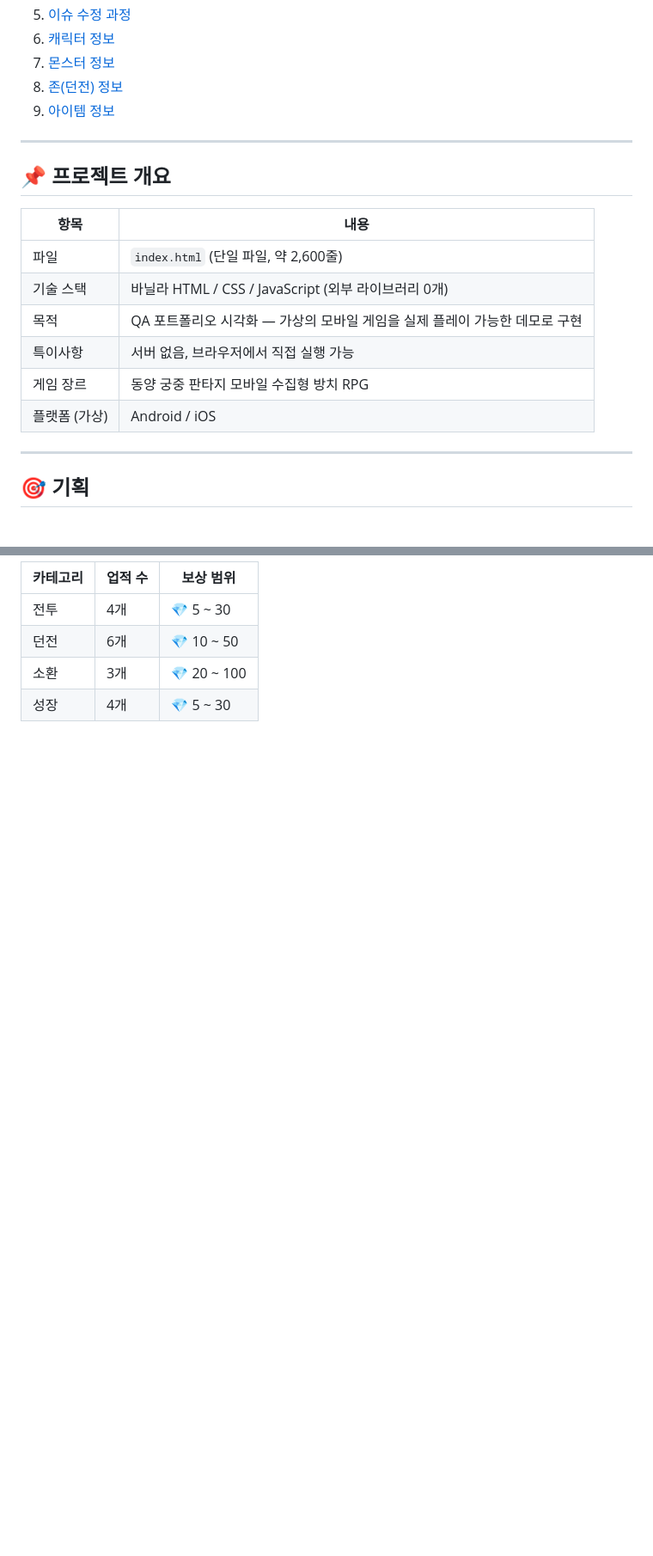
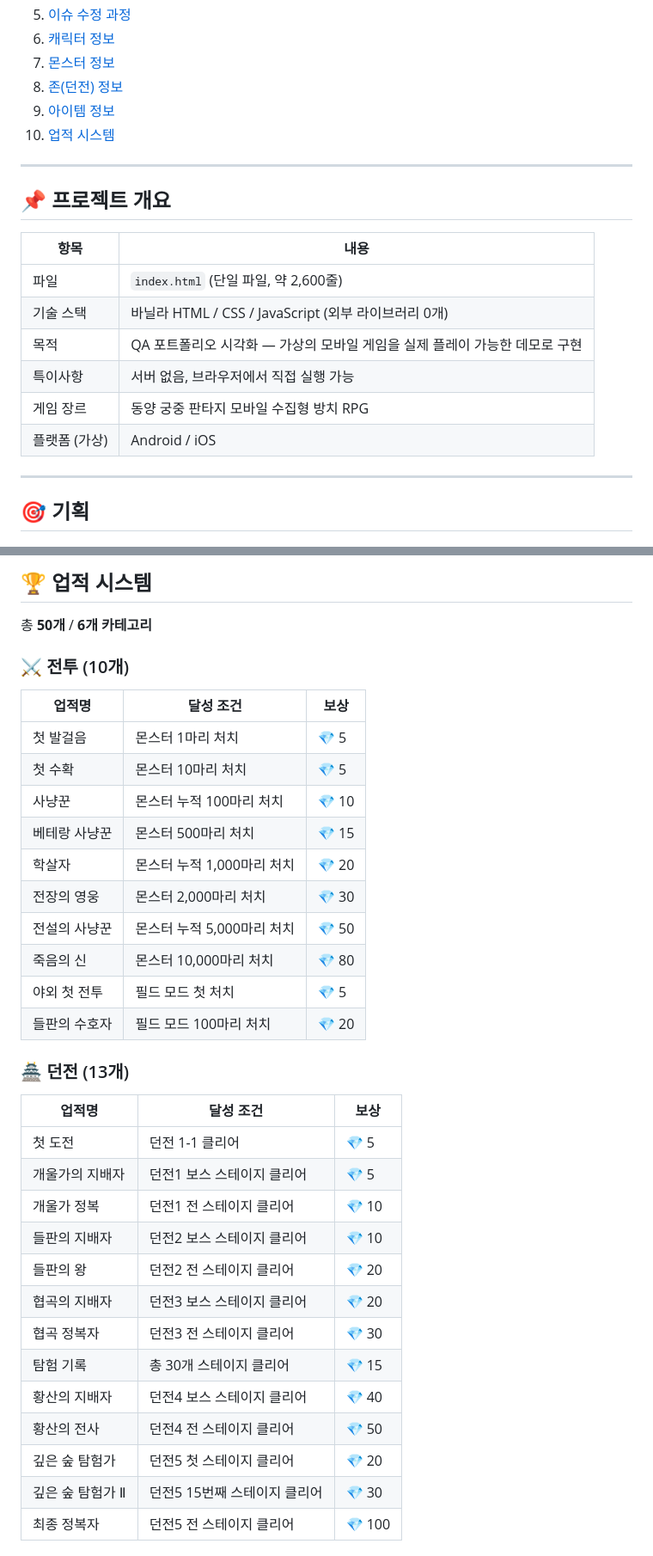
Before and after one commit to jaehyun4400/bps-demo, a Markdown page: README.md, 2 parts joined by grey strips. Shown at 86% size. Rendered like a GitHub page; blank space fills up the shorter version.

```diff
--- a/README.md
+++ b/README.md
@@ -19,19 +19,20 @@
 7. [몬스터 정보](#-몬스터-정보)
 8. [존(던전) 정보](#-존던전-정보)
 9. [아이템 정보](#-아이템-정보)
+10. [업적 시스템](#-업적-시스템)
 
 ---
 
 ## 📌 프로젝트 개요
 
-| 항목           | 내용                                                                            |
-| -------------- | ------------------------------------------------------------------------------- |
-| 파일           | `index.html` (단일 파일, 약 2,600줄)                                            |
-| 기술 스택      | 바닐라 HTML / CSS / JavaScript (외부 라이브러리 0개)                            |
-| 목적           | QA 포트폴리오 시각화 — 가상의 모바일 게임을 실제 플레이 가능한 데모로 구현      |
-| 특이사항       | 서버 없음, 브라우저에서 직접 실행 가능                                          |
-| 게임 장르      | 동양 궁중 판타지 모바일 수집형 방치 RPG                                         |
-| 플랫폼 (가상)  | Android / iOS                                                                   |
+| 항목          | 내용                                                                       |
+| ------------- | -------------------------------------------------------------------------- |
+| 파일          | `index.html` (단일 파일, 약 2,600줄)                                       |
+| 기술 스택     | 바닐라 HTML / CSS / JavaScript (외부 라이브러리 0개)                       |
+| 목적          | QA 포트폴리오 시각화 — 가상의 모바일 게임을 실제 플레이 가능한 데모로 구현 |
+| 특이사항      | 서버 없음, 브라우저에서 직접 실행 가능                                     |
+| 게임 장르     | 동양 궁중 판타지 모바일 수집형 방치 RPG                                    |
+| 플랫폼 (가상) | Android / iOS                                                              |
 
 ---
 
@@ -462,7 +475,38 @@ QA 포트폴리오에 등재할 가상의 모바일 게임 **"Blades of Plumflow
 
-| 카테고리 | 업적 수 | 보상 범위    |
-| -------- | ------- | ------------ |
-| 전투     | 4개     | 💎 5 ~ 30    |
-| 던전     | 6개     | 💎 10 ~ 50   |
-| 소환     | 3개     | 💎 20 ~ 100  |
-| 성장     | 4개     | 💎 5 ~ 30    |
+## 🏆 업적 시스템
+
+총 **50개** / **6개 카테고리**
+
+### ⚔️ 전투 (10개)
+
+| 업적명        | 달성 조건                  | 보상  |
+| ------------- | -------------------------- | ----- |
+| 첫 발걸음     | 몬스터 1마리 처치          | 💎 5  |
+| 첫 수확       | 몬스터 10마리 처치         | 💎 5  |
+| 사냥꾼        | 몬스터 누적 100마리 처치   | 💎 10 |
+| 베테랑 사냥꾼 | 몬스터 500마리 처치        | 💎 15 |
+| 학살자        | 몬스터 누적 1,000마리 처치 | 💎 20 |
+| 전장의 영웅   | 몬스터 2,000마리 처치      | 💎 30 |
+| 전설의 사냥꾼 | 몬스터 누적 5,000마리 처치 | 💎 50 |
+| 죽음의 신     | 몬스터 10,000마리 처치     | 💎 80 |
+| 야외 첫 전투  | 필드 모드 첫 처치          | 💎 5  |
+| 들판의 수호자 | 필드 모드 100마리 처치     | 💎 20 |
+
+### 🏯 던전 (13개)
+
+| 업적명           | 달성 조건                    | 보상   |
+| ---------------- | ---------------------------- | ------ |
+| 첫 도전          | 던전 1-1 클리어              | 💎 5   |
+| 개울가의 지배자  | 던전1 보스 스테이지 클리어   | 💎 5   |
+| 개울가 정복      | 던전1 전 스테이지 클리어     | 💎 10  |
+| 들판의 지배자    | 던전2 보스 스테이지 클리어   | 💎 10  |
+| 들판의 왕        | 던전2 전 스테이지 클리어     | 💎 20  |
+| 협곡의 지배자    | 던전3 보스 스테이지 클리어   | 💎 20  |
+| 협곡 정복자      | 던전3 전 스테이지 클리어     | 💎 30  |
+| 탐험 기록        | 총 30개 스테이지 클리어      | 💎 15  |
+| 황산의 지배자    | 던전4 보스 스테이지 클리어   | 💎 40  |
+| 황산의 전사      | 던전4 전 스테이지 클리어     | 💎 50  |
+| 깊은 숲 탐험가   | 던전5 첫 스테이지 클리어     | 💎 20  |
+| 깊은 숲 탐험가 Ⅱ | 던전5 15번째 스테이지 클리어 | 💎 30  |
+| 최종 정복자      | 던전5 전 스테이지 클리어     | 💎 100 |
+
```
Also changed, not shown: other parts of README.md (+302 -244 lines).
